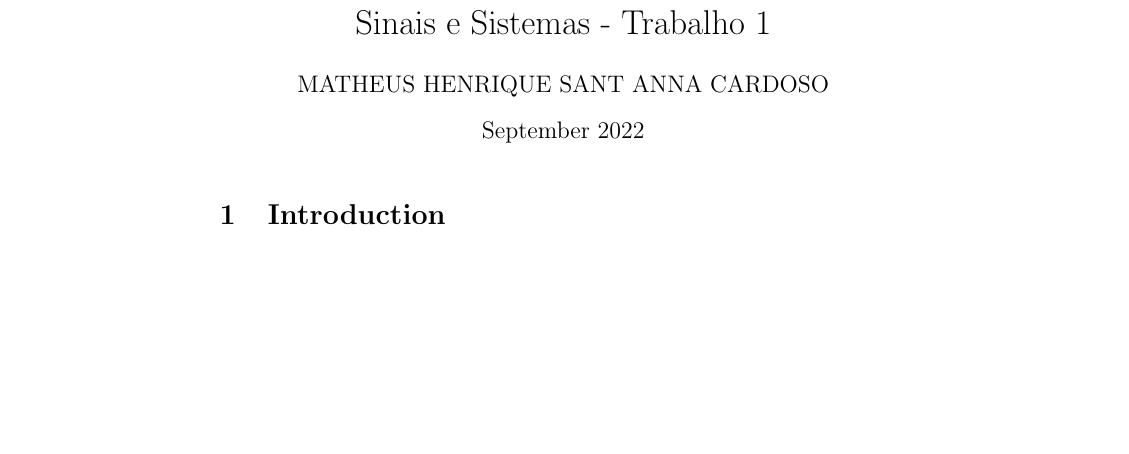
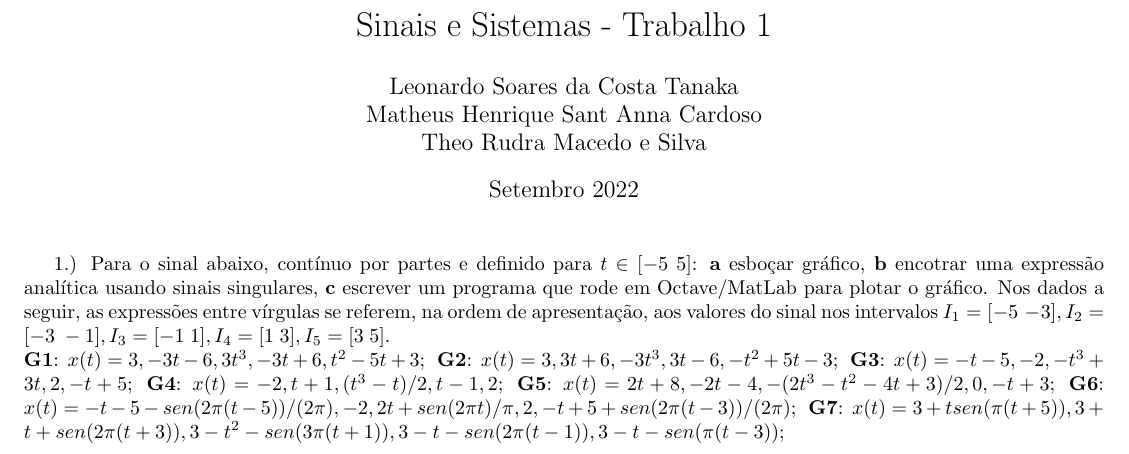
Before and after one commit to mhscardoso/Sig.Sistems, a LaTeX document (Trabalho 1/main.tex): part of the page, cut so that both start at the same text, the shorter picture padded with empty space. Compiled offline with pdfLaTeX.

Commit message:
Question 1

```diff
--- a/Trabalho 1/main.tex
+++ b/Trabalho 1/main.tex
@@ -1,14 +1,29 @@
 \documentclass{article}
 \usepackage[utf8]{inputenc}
+\usepackage[margin=0.5in]{geometry}
 
 \title{Sinais e Sistemas - Trabalho 1}
-\author{MATHEUS HENRIQUE SANT ANNA CARDOSO}
-\date{September 2022}
+\author{
+    Leonardo Soares da Costa Tanaka \\
+    Matheus Henrique Sant Anna Cardoso \\
+    Theo Rudra Macedo e Silva
+}
+
+\date{Setembro 2022}
 
 \begin{document}
 
 \maketitle
 
-\section{Introduction}
+1.) Para o sinal abaixo, contínuo por partes e definido para $t \in [-5\;5]$: \textbf{a} esboçar gráfico, \textbf{b} encotrar uma expressão analítica usando sinais singulares, \textbf{c} escrever um programa que rode em Octave/MatLab para plotar o gráfico. Nos dados a seguir, as expressões entre vírgulas se referem, na ordem de apresentação, aos valores do sinal nos intervalos $I_{1} = [-5\;-3], I_{2} = [-3\;-1], I_{3} = [-1\;1], I_{4} = [1\;3], I_{5} = [3\;5]$.\\
+\textbf{G1}: $x(t) = 3, -3t - 6, 3t^3, -3t + 6, t^2 -5t + 3$;\;
+\textbf{G2}: $x(t) = 3, 3t + 6, -3t^3, 3t - 6, -t^2 + 5t - 3$;\;
+\textbf{G3}: $x(t) = -t -5, -2, -t^3 + 3t, 2, -t + 5$;\;
+\textbf{G4}: $x(t) = -2, t + 1, (t^3 - t) / 2, t - 1, 2$;\;
+\textbf{G5}: $x(t) = 2t + 8, -2t - 4, -(2t^3 - t^2 - 4t + 3) / 2,0, -t + 3$;\;
+\textbf{G6}: $x(t) = -t-5- sen(2\pi (t - 5))/(2\pi),-2,2t + sen(2\pi t)/\pi,2, -t + 5 + sen(2\pi (t - 3)) / (2 \pi )$;\;
+\textbf{G7}: $x(t) = 3 + t sen(\pi (t + 5)),3 + t + sen(2\pi (t + 3)), 3 - t^2 - sen(3\pi (t + 1)), 3 - t - sen(2\pi (t - 1)),3 - t - sen(\pi (t - 3))$;\;
+
+
 
 \end{document}
```
Also changed, not shown: Trabalho 1/main.pdf, 6 other files.
